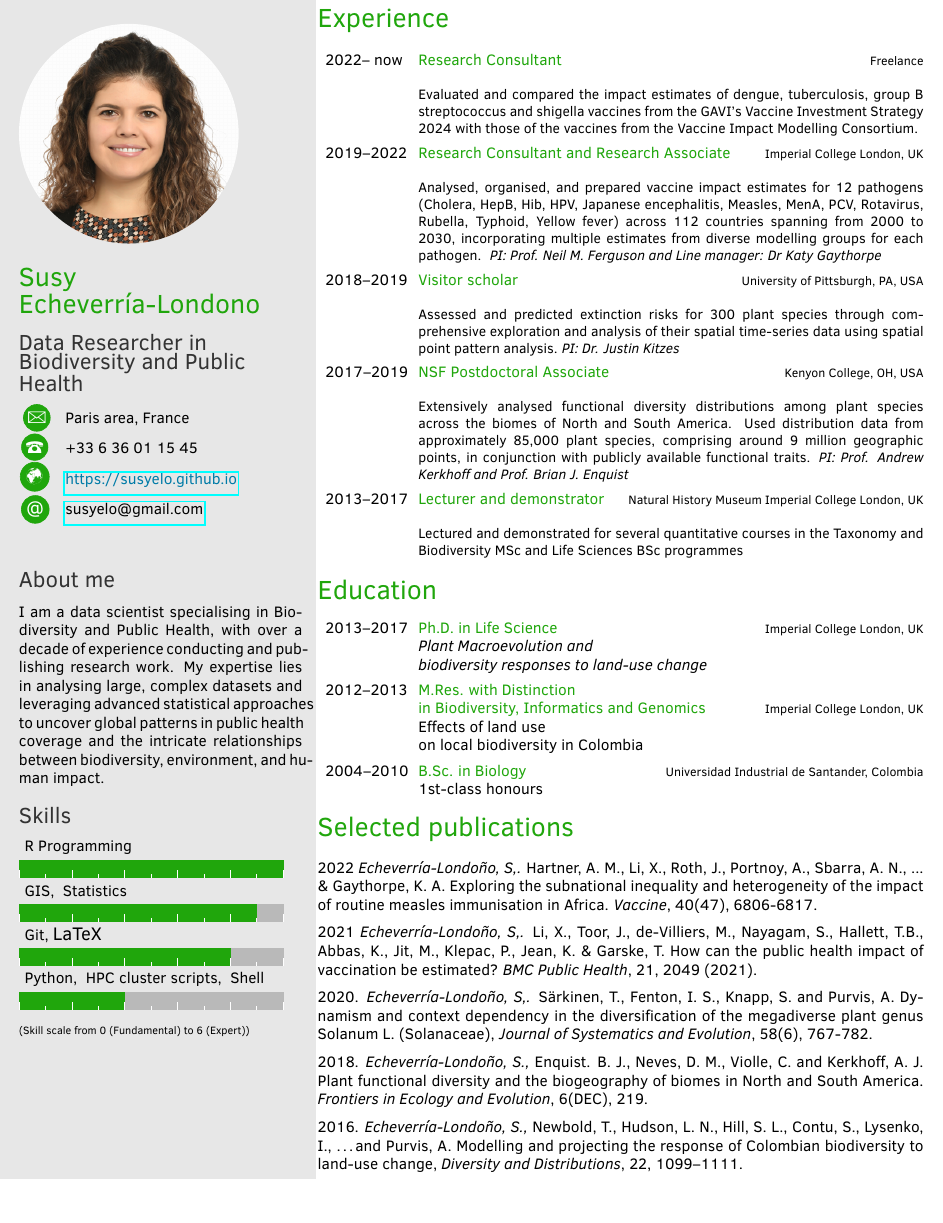
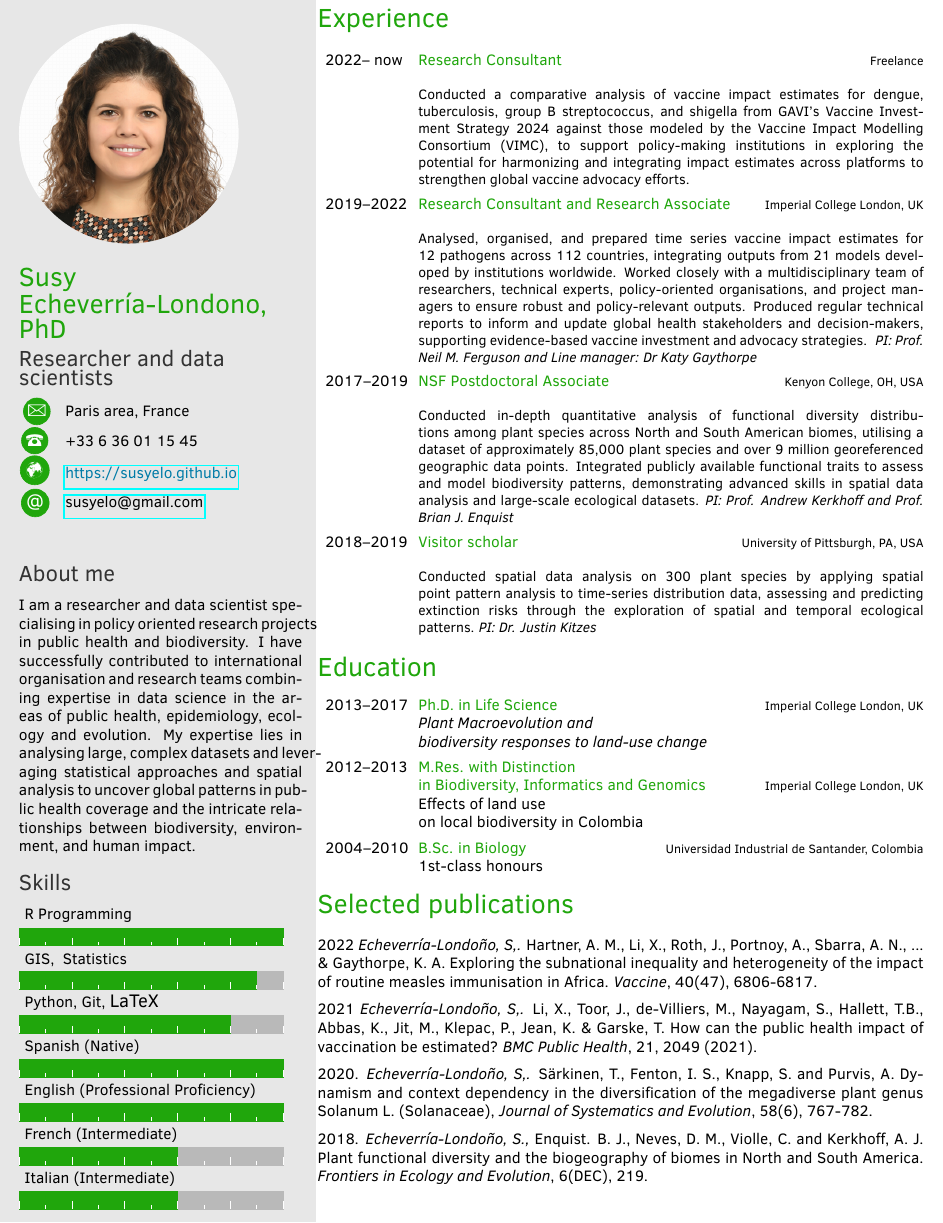
Before and after one commit to susyelo/CV, a LaTeX CV (OnePage_CV/English_version/onepage_English.tex): part of the page, cut so that both start at the same text, the shorter picture padded with empty space. The pictures show the PDF file OnePage_CV/English_version/onepage_English.pdf that the author committed with the source.

Commit message:
update to focus on policy oriented research projects

```diff
--- a/OnePage_CV/English_version/onepage_English.tex
+++ b/OnePage_CV/English_version/onepage_English.tex
@@ -18,8 +18,8 @@
 %%%%%%%%%%%%%%%%%%%%%%
 % personal info
 \profilepic{Profile.png}          % path of profile pic
-\cvname{Susy\\  Echeverr\'ia-Londono}                   % your name
-\cvjobtitle{Data Researcher in\\ Biodiversity and Public Health}          % your actual job position
+\cvname{Susy\\  Echeverr\'ia-Londono, PhD}                   % your name
+\cvjobtitle{Researcher and data scientists}          % your actual job position
 %\cvdate{26 November 1865}        % date of birth
 \cvaddress{Paris area, France}       % address
 \cvnumberphone{+33 6 36 01 15 45}   % telephone number
@@ -28,14 +28,19 @@
 
 \aboutme{
 
-\noindent I am a data scientist specialising in Biodiversity and Public Health, with over a decade of experience conducting and publishing research work. My expertise lies in analysing large, complex datasets and leveraging advanced statistical approaches to uncover global patterns in public health coverage and the intricate relationships between biodiversity, environment, and human impact.
+\noindent I am a researcher and data scientist specialising in policy oriented research projects in public health and biodiversity. I have successfully contributed to international organisation and research teams combining expertise in data science in the areas of public health, epidemiology, ecology and evolution. My expertise lies in analysing large, complex datasets and leveraging statistical approaches and spatial analysis to uncover global patterns in public health coverage and the intricate relationships between biodiversity, environment, and human impact.
 
 } % about me section
 
 %%%%%%%%%%%%%%%%%%%%%%%%%%%%%%%%%%%%%%%%%%%%%%%%%%%%%%%%%%%%%%%%%%%%%%%%%%%%%%%%%%%%%
 %%%%%% Skill bar section, each skill must have a value between 0 an 6 (float) %%%%%%%
 %%%%%%%%%%%%%%%%%%%%%%%%%%%%%%%%%%%%%%%%%%%%%%%%%%%%%%%%%%%%%%%%%%%%%%%%%%%%%%%%%%%%%
-\skills{{R Programming/5},{GIS, $\textbullet$ Statistics/4.5}, {Git, $\textbullet$\large LaTeX/ 4}, {Python, $\textbullet$ HPC cluster scripts, $\textbullet$ Shell/ 2}}
+\skills{{R Programming/5},{GIS, $\textbullet$ Statistics/4.5}, {Python, Git, $\textbullet$\large LaTeX/ 4},
+ Spanish (Native)/5,
+  English (Professional Proficiency)/5,
+  French (Intermediate)/3,
+  Italian (Intermediate)/3}
+
 
 \makeprofile
 
@@ -62,34 +67,34 @@
     	{2022-- now}
     	{Research Consultant}
 	{Freelance}
-        	{\\ \small  Evaluated and compared the impact estimates of dengue, tuberculosis, group B streptococcus and shigella vaccines from the GAVI’s Vaccine Investment Strategy 2024 with those of the vaccines from the Vaccine Impact Modelling Consortium.}
+        	{\\ \small  Conducted a comparative analysis of vaccine impact estimates for dengue, tuberculosis, group B streptococcus, and shigella from GAVI’s Vaccine Investment Strategy 2024 against those modeled by the Vaccine Impact Modelling Consortium (VIMC), to support policy-making institutions in exploring the potential for harmonizing and integrating impact estimates across platforms to strengthen global vaccine advocacy efforts. }
 
 
  \twentyitem
        {2019--2022}
        {Research Consultant and Research Associate}
        {Imperial College London, UK}
-       { \\ \small Analysed, organised, and prepared vaccine impact estimates for 12 pathogens (Cholera, HepB, Hib, HPV, Japanese encephalitis, Measles, MenA, PCV, Rotavirus, Rubella, Typhoid, Yellow fever) across 112 countries spanning from 2000 to 2030, incorporating multiple estimates from diverse modelling groups for each pathogen. \textit{ PI: Prof. Neil M. Ferguson and Line manager: Dr Katy Gaythorpe}}
+       { \\ \small Analysed, organised, and prepared time series vaccine impact estimates for 12 pathogens across 112 countries, integrating outputs from 21 models developed by institutions worldwide. Worked closely with a multidisciplinary team of researchers, technical experts, policy-oriented organisations, and project managers to ensure robust and policy-relevant outputs. Produced regular technical reports to inform and update global health stakeholders and decision-makers, supporting evidence-based vaccine investment and advocacy strategies. \textit{ PI: Prof. Neil M. Ferguson and Line manager: Dr Katy Gaythorpe}}
+
+\twentyitem
+    	{2017--2019}
+	{NSF Postdoctoral Associate}
+        {Kenyon College, OH, USA}
+        {\\  \small Conducted in-depth quantitative analysis of functional diversity distributions among plant species across North and South American biomes, utilising a dataset of approximately 85,000 plant species and over 9 million georeferenced geographic data points. Integrated publicly available functional traits to assess and model biodiversity patterns, demonstrating advanced skills in spatial data analysis and large-scale ecological datasets. \textit{PI: Prof. Andrew Kerkhoff and Prof. Brian J. Enquist} }
 
 \twentyitem
     	{2018--2019}
 	{Visitor scholar}
         	{University of Pittsburgh, PA, USA}
-        	{\\ \small Assessed and predicted extinction risks for 300 plant species through comprehensive exploration and analysis of their spatial time-series data using spatial point pattern analysis. \textit{PI: Dr. Justin Kitzes}}
+        	{\\ \small Conducted spatial data analysis on 300 plant species by applying spatial point pattern analysis to time-series distribution data, assessing and predicting extinction risks through the exploration of spatial and temporal ecological patterns. \textit{PI: Dr. Justin Kitzes}}
 
-	\twentyitem
-    	{2017--2019}
-	{NSF Postdoctoral Associate}
-        {Kenyon College, OH, USA}
-        {\\  \small Extensively analysed functional diversity distributions among plant species across the biomes of North and South America. Used distribution data from approximately 85,000 plant species, comprising around 9 million geographic points, in conjunction with publicly available functional traits. \textit{PI: Prof. Andrew Kerkhoff and Prof. Brian J. Enquist} }
+ %   \twentyitem
+%	{2013--2017}
+%	{Lecturer and demonstrator}
+%	{Natural History Museum  Imperial College London, UK}
+%	{\\ \small Lectured and demonstrated for several quantitative courses in the Taxonomy and Biodiversity MSc and Life Sciences BSc programmes}
+	%
 
-
-    \twentyitem
-	{2013--2017}
-	{Lecturer and demonstrator}
-	{Natural History Museum  Imperial College London, UK}
-	{\\ \small Lectured and demonstrated for several quantitative courses in the Taxonomy and Biodiversity MSc and Life Sciences BSc programmes}
-	%
 \end{twenty}
 
 
@@ -124,7 +129,7 @@
 
 2018. \textit{Echeverr\'ia-Londo\~no, S.,} Enquist. B. J., Neves, D. M., Violle, C. and Kerkhoff, A. J. Plant functional diversity and the biogeography of biomes in North and South America. \textit{Frontiers in Ecology and Evolution}, 6(DEC), 219.
 
-2016. \textit{Echeverr\'ia-Londo\~no, S.,} Newbold, T., Hudson, L. N., Hill, S. L., Contu, S., Lysenko, I., \dots and Purvis, A. Modelling and projecting the response of Colombian biodiversity to land-use change, \textit{Diversity and Distributions}, 22, 1099--1111.
+%2016. \textit{Echeverr\'ia-Londo\~no, S.,} Newbold, T., Hudson, L. N., Hill, S. L., Contu, S., Lysenko, I., \dots and Purvis, A. Modelling and projecting the response of Colombian biodiversity to land-use change, \textit{Diversity and Distributions}, 22, 1099--1111.
 
 
 %%%%%%%%%%%%%%%%%%%%%%
```
Also changed, not shown: OnePage_CV/English_version/twentysecondcv.cls (+1 -0 lines), OnePage_CV/French_version/onepage_French.tex (+10 -1 lines), OnePage_CV/English_version/onepage_English.pdf, OnePage_CV/French_version/onepage_French.pdf, 3 other files.
